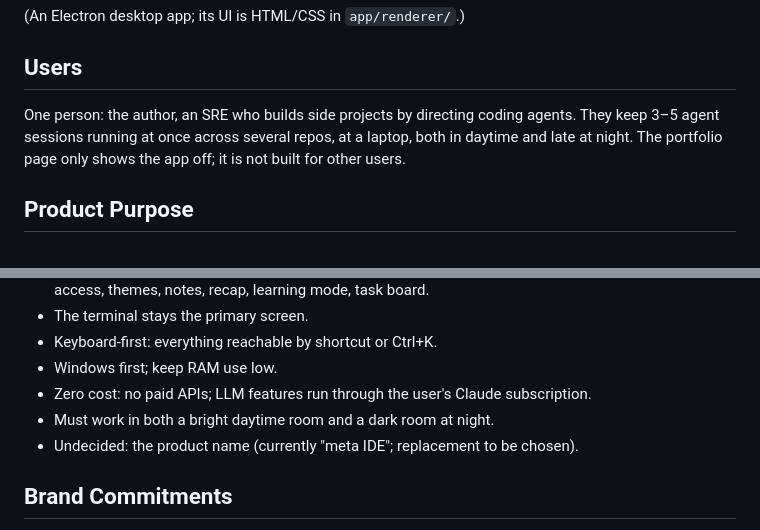
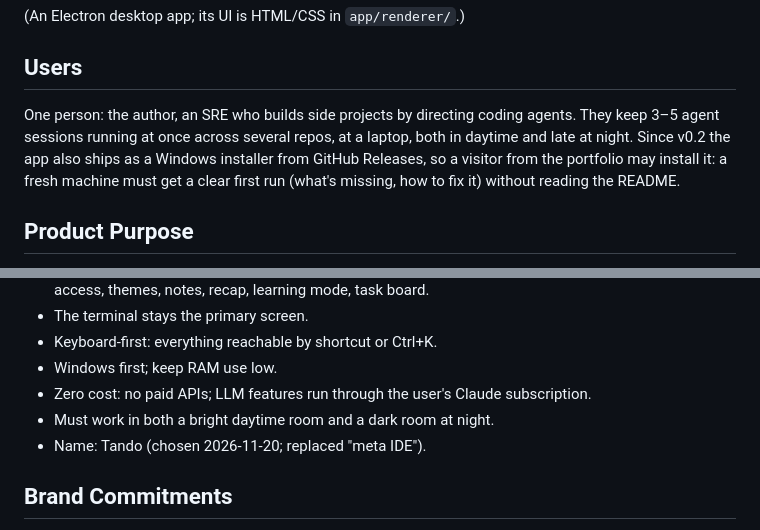
Before and after one commit to NITHV/meta-cli, a Markdown page: PRODUCT.md, 2 parts joined by grey strips. Rendered like a GitHub page.

```diff
--- a/PRODUCT.md
+++ b/PRODUCT.md
@@ -10,7 +10,7 @@ web
 
 ## Users
 
-One person: the author, an SRE who builds side projects by directing coding agents. They keep 3–5 agent sessions running at once across several repos, at a laptop, both in daytime and late at night. The portfolio page only shows the app off; it is not built for other users.
+One person: the author, an SRE who builds side projects by directing coding agents. They keep 3–5 agent sessions running at once across several repos, at a laptop, both in daytime and late at night. Since v0.2 the app also ships as a Windows installer from GitHub Releases, so a visitor from the portfolio may install it: a fresh machine must get a clear first run (what's missing, how to fix it) without reading the README.
 
 ## Product Purpose
 
@@ -35,7 +35,7 @@ Real agent terminals (not a chat imitation) are the main screen, wrapped with wh
 - Windows first; keep RAM use low.
 - Zero cost: no paid APIs; LLM features run through the user's Claude subscription.
 - Must work in both a bright daytime room and a dark room at night.
-- Undecided: the product name (currently "meta IDE"; replacement to be chosen).
+- Name: Tando (chosen 2026-11-20; replaced "meta IDE").
 
 ## Brand Commitments
 
```
Also changed, not shown: README.md (+69 -80 lines), docs/screenshots/reader-light.png, 17 other files.
